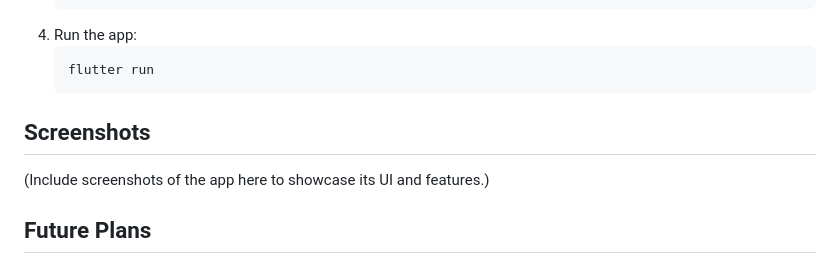
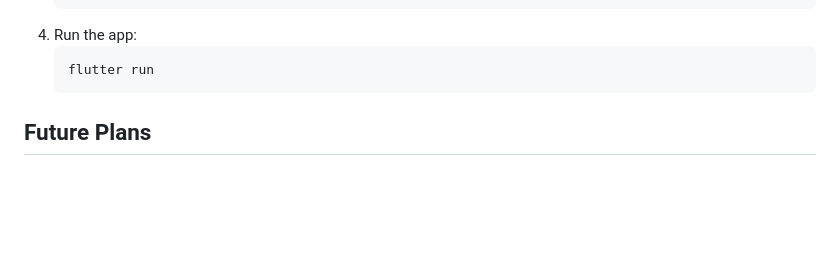
Before and after one commit to qasim-xo/time_trek, a Markdown page: README.md, the part around the change. Drawn GitHub-style; blank space fills up the shorter version.

````diff
--- a/README.md
+++ b/README.md
@@ -50,9 +50,6 @@ This separation of concerns ensures the app is scalable, testable, and easy to m
    flutter run
    ```
 
-## Screenshots
-
-(Include screenshots of the app here to showcase its UI and features.)
 
 ## Future Plans
 
````
